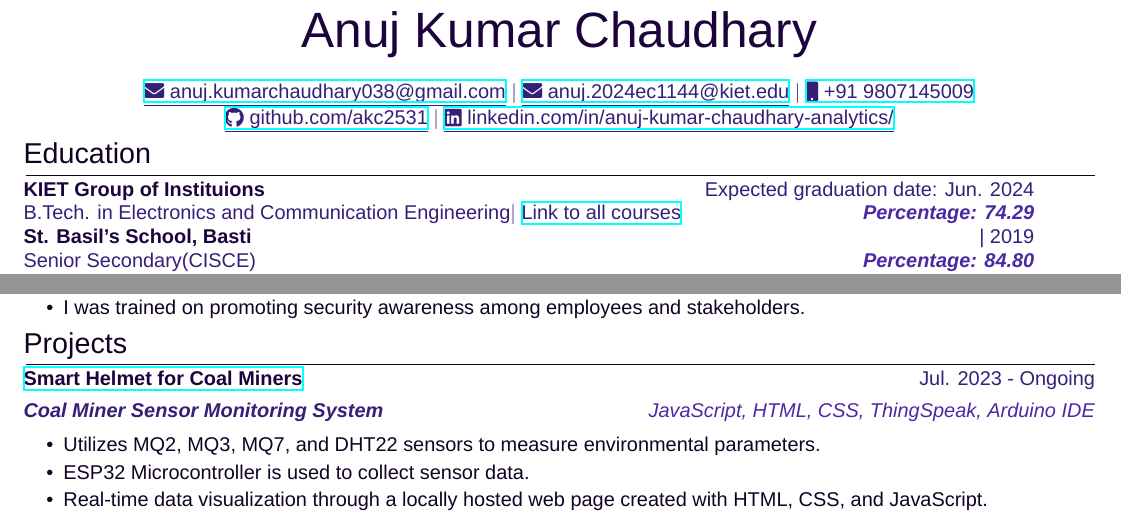
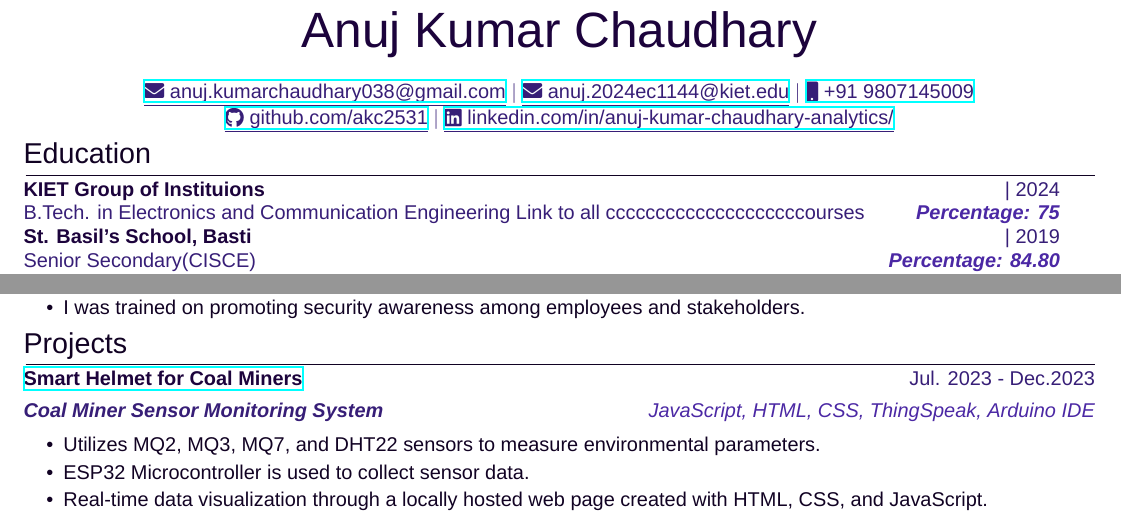
Before and after one commit to akc2531/Resume, a LaTeX document (main.tex): two parts of the page, joined at a grey line, cut so that both start at the same text. Compiled offline with XeLaTeX; a missing font is replaced by an installed copy or a similar font.

Commit message:
Update main.tex

```diff
--- a/main.tex
+++ b/main.tex
@@ -74,8 +74,8 @@
 % Education
 \section{Education}
 \begin{tabularx}{\linewidth}{ @{}l r@{} }
-\color[HTML]{1C033C} \textbf{KIET Group of Instituions} & \hfill \color[HTML]{371e77} Expected graduation date: Jun. 2024 \\
-\color[HTML]{371e77} B.Tech. in Electronics and Communication Engineering$|$ {\uline{\href{https://akc2531.github.io/MyPortfolio/}{Link to all courses}}} & \hfill \color[HTML]{4B28A4} \textit{\textbf{Percentage: 74.29}} \\
+\color[HTML]{1C033C} \textbf{KIET Group of Instituions} & \hfill \color[HTML]{371e77} | 2024 \\
+\color[HTML]{371e77} B.Tech. in Electronics and Communication Engineering {{{}{Link to all ccccccccccccccccccccourses}}} & \hfill \color[HTML]{4B28A4} \textit{\textbf{Percentage: 75}} \\
 \color[HTML]{1C033C} \textbf{St. Basil's School, Basti} & \hfill \color[HTML]{371e77} | 2019 \\
 \color[HTML]{371e77} Senior Secondary(CISCE)  & \hfill \color[HTML]{4B28A4} \textit{\textbf{Percentage: 84.80}} \\
 \color[HTML]{1C033C} \textbf{St. Basil's School, Basti} & \hfill \color[HTML]{371e77} | 2017 \\
@@ -113,7 +113,7 @@
 % Projects
 \section{Projects}
 \begin{tabularx}{\linewidth}{ @{}l r@{} }
-\color[HTML]{1C033C} \textbf{\uline{\href{https://github.com/akc2531/COALMINERS}{Smart Helmet for Coal Miners}}} \hfill \color[HTML]{371e77} Jul. 2023 - Ongoing \\[4pt]
+\color[HTML]{1C033C} \textbf{\uline{\href{https://github.com/akc2531/COALMINERS}{Smart Helmet for Coal Miners}}} \hfill \color[HTML]{371e77} Jul. 2023 - Dec.2023 \\[4pt]
 \color[HTML]{371e77}\textbf{\textit{Coal Miner Sensor Monitoring System }} \hfill \color[HTML]{4B28A4} \textit{ JavaScript, HTML, CSS, ThingSpeak, Arduino IDE} \\[5pt]
 \begin{minipage}[t]{\linewidth}
     \begin{itemize}[nosep,after=\strut, leftmargin=2em, itemsep=2pt]
```
